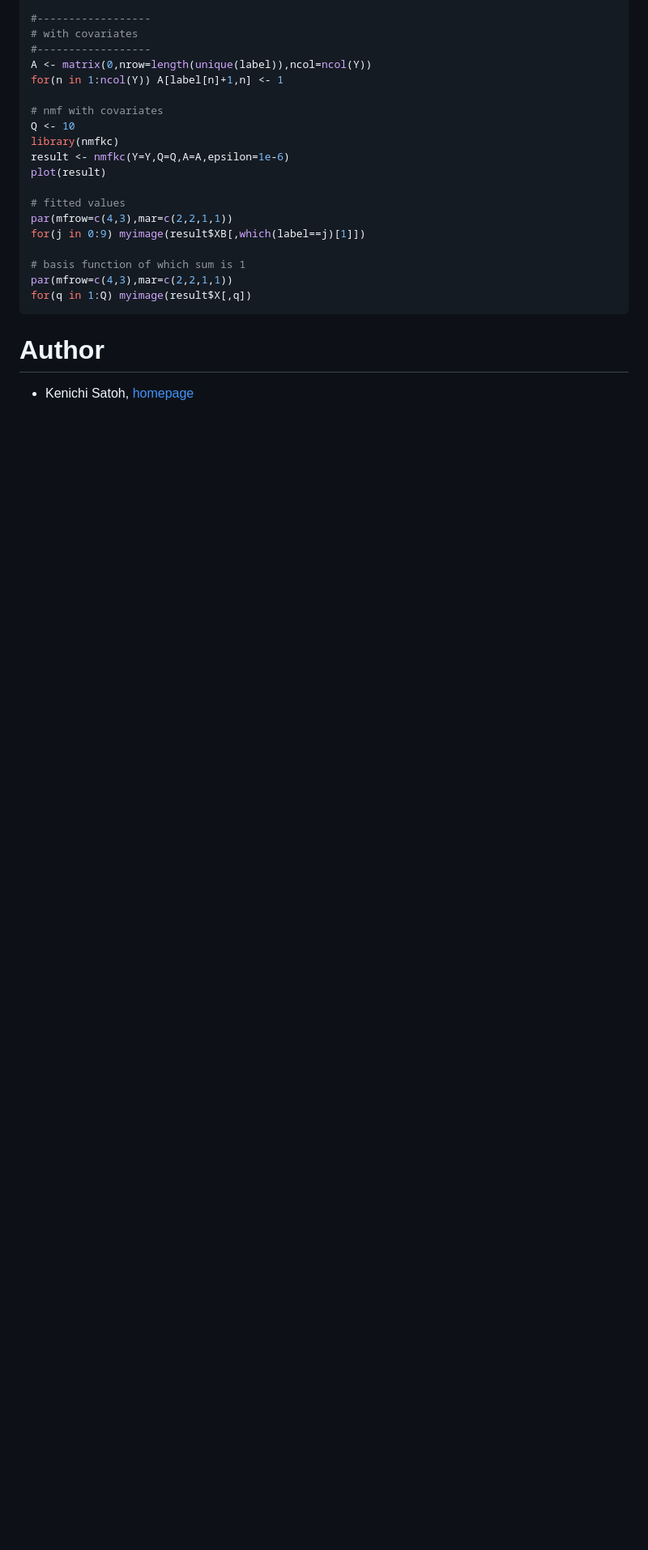
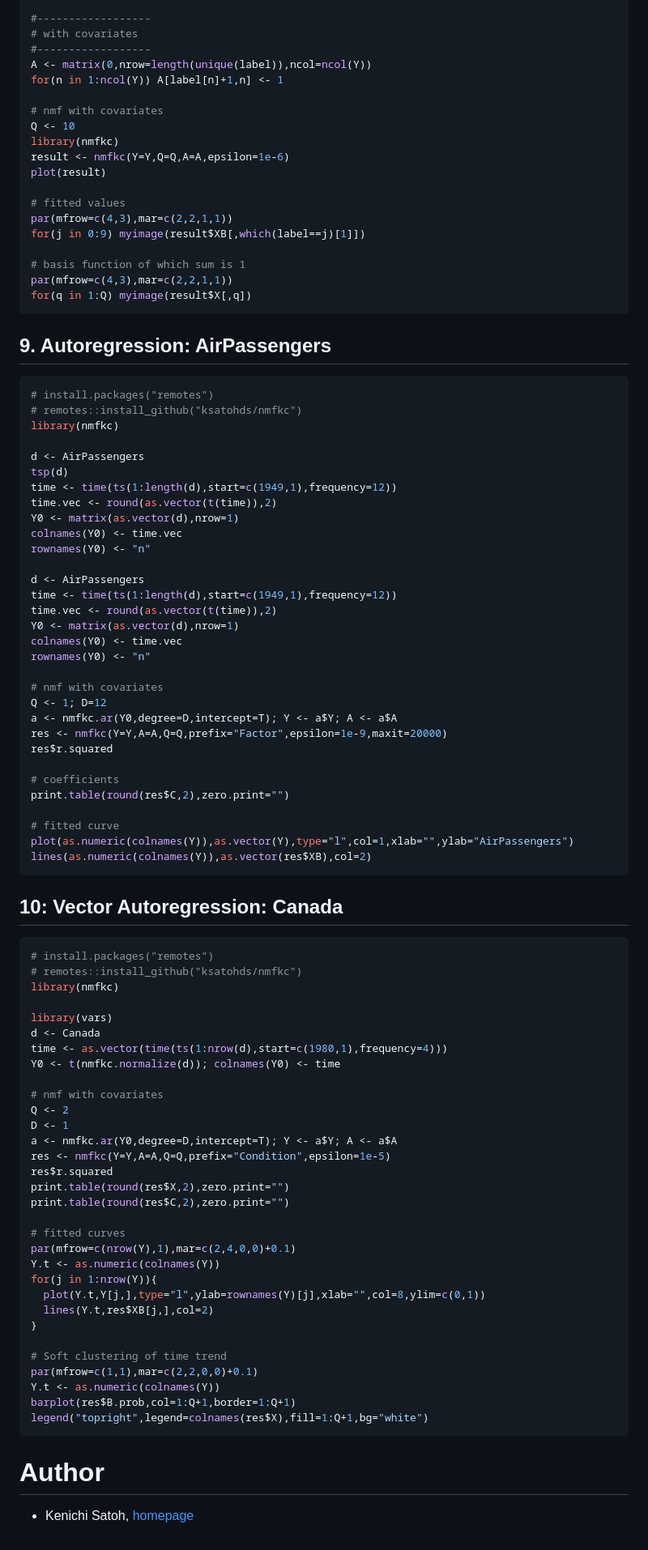
Before and after one commit to ksatohds/nmfkc, a Markdown page: README.md, the part around the change printed below. Shown: that part at 81% size. Drawn GitHub-style; blank space fills up the shorter version.

````diff
--- a/README.md
+++ b/README.md
@@ -629,6 +631,79 @@ par(mfrow=c(4,3),mar=c(2,2,1,1))
 for(q in 1:Q) myimage(result$X[,q])
 ```
 
+## 9.  Autoregression: AirPassengers
+
+``` r
+# install.packages("remotes")
+# remotes::install_github("ksatohds/nmfkc")
+library(nmfkc)
+
+d <- AirPassengers
+tsp(d)
+time <- time(ts(1:length(d),start=c(1949,1),frequency=12))
+time.vec <- round(as.vector(t(time)),2)
+Y0 <- matrix(as.vector(d),nrow=1)
+colnames(Y0) <- time.vec
+rownames(Y0) <- "n"
+
+d <- AirPassengers
+time <- time(ts(1:length(d),start=c(1949,1),frequency=12))
+time.vec <- round(as.vector(t(time)),2)
+Y0 <- matrix(as.vector(d),nrow=1)
+colnames(Y0) <- time.vec
+rownames(Y0) <- "n"
+
+# nmf with covariates
+Q <- 1; D=12
+a <- nmfkc.ar(Y0,degree=D,intercept=T); Y <- a$Y; A <- a$A
+res <- nmfkc(Y=Y,A=A,Q=Q,prefix="Factor",epsilon=1e-9,maxit=20000)
+res$r.squared
+
+# coefficients
+print.table(round(res$C,2),zero.print="")
+
+# fitted curve
+plot(as.numeric(colnames(Y)),as.vector(Y),type="l",col=1,xlab="",ylab="AirPassengers")
+lines(as.numeric(colnames(Y)),as.vector(res$XB),col=2)
+```
+
+
+## 10:  Vector Autoregression: Canada
+
+``` r
+# install.packages("remotes")
+# remotes::install_github("ksatohds/nmfkc")
+library(nmfkc)
+
+library(vars)
+d <- Canada
+time <- as.vector(time(ts(1:nrow(d),start=c(1980,1),frequency=4)))
+Y0 <- t(nmfkc.normalize(d)); colnames(Y0) <- time
+
+# nmf with covariates
+Q <- 2
+D <- 1
+a <- nmfkc.ar(Y0,degree=D,intercept=T); Y <- a$Y; A <- a$A
+res <- nmfkc(Y=Y,A=A,Q=Q,prefix="Condition",epsilon=1e-5)
+res$r.squared
+print.table(round(res$X,2),zero.print="")
+print.table(round(res$C,2),zero.print="")
+
+# fitted curves
+par(mfrow=c(nrow(Y),1),mar=c(2,4,0,0)+0.1)
+Y.t <- as.numeric(colnames(Y))
+for(j in 1:nrow(Y)){
+  plot(Y.t,Y[j,],type="l",ylab=rownames(Y)[j],xlab="",col=8,ylim=c(0,1))
+  lines(Y.t,res$XB[j,],col=2)
+}
+
+# Soft clustering of time trend
+par(mfrow=c(1,1),mar=c(2,2,0,0)+0.1)
+Y.t <- as.numeric(colnames(Y))
+barplot(res$B.prob,col=1:Q+1,border=1:Q+1)
+legend("topright",legend=colnames(res$X),fill=1:Q+1,bg="white")
+```
+
 # Author
 
 -   Kenichi Satoh, [homepage](https://sites.google.com/view/ksatoh/english)
````
Also changed, not shown: other parts of README.md (+15 -13 lines).
